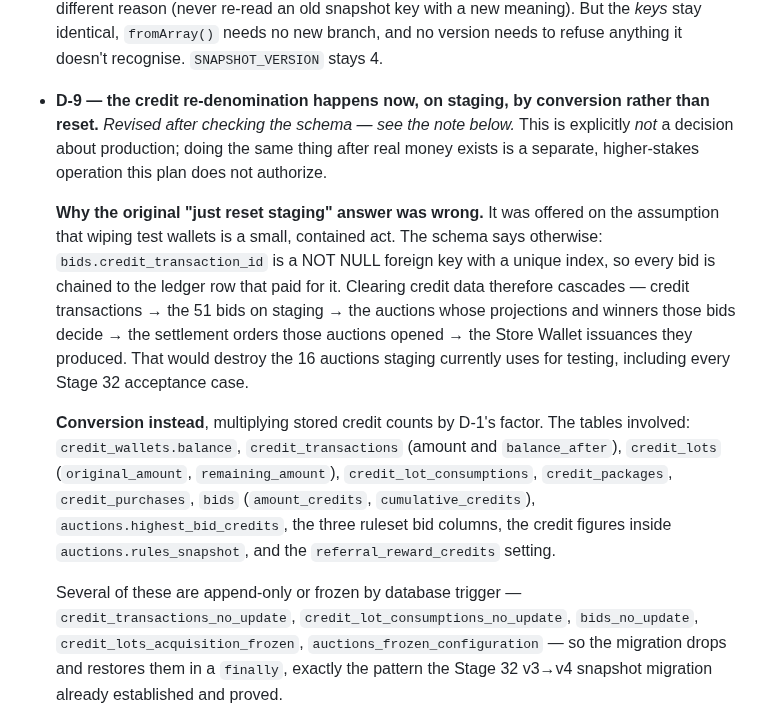
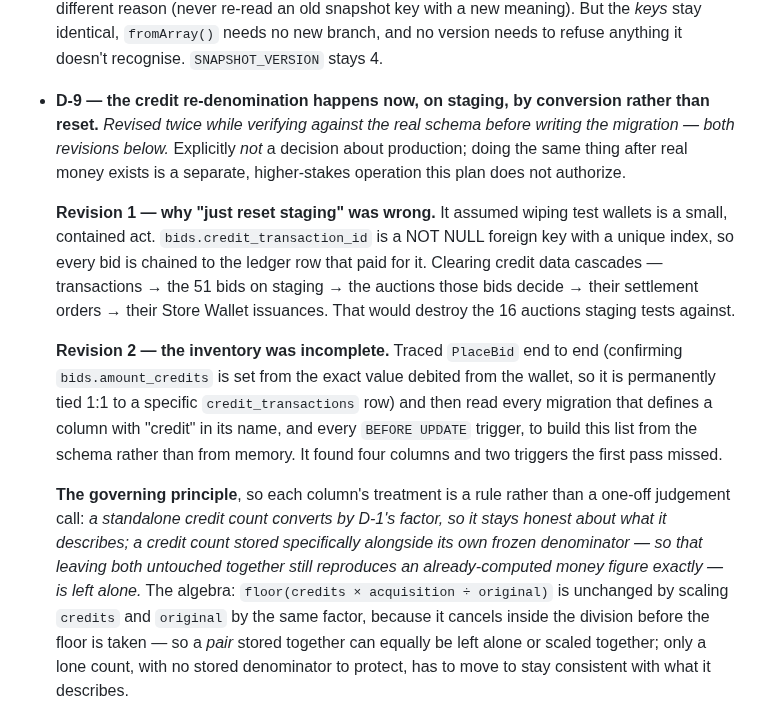
Before and after one commit to majcreatives/as-is-commerce, a Markdown page: docs/PLAN_POT_TARGET_BIDDING.md, the part around one of its changes. GitHub-like rendering.

```diff
--- a/docs/PLAN_POT_TARGET_BIDDING.md
+++ b/docs/PLAN_POT_TARGET_BIDDING.md
@@ -247,35 +247,37 @@ where relevant, what is still open underneath it.
   refuse anything it doesn't recognise. `SNAPSHOT_VERSION` stays 4.
 
 - **D-9 — the credit re-denomination happens now, on staging, by conversion
-  rather than reset.** *Revised after checking the schema — see the note
-  below.* This is explicitly *not* a decision about production; doing the
-  same thing after real money exists is a separate, higher-stakes operation
-  this plan does not authorize.
+  rather than reset.** *Revised twice while verifying against the real
+  schema before writing the migration — both revisions below.* Explicitly
+  *not* a decision about production; doing the same thing after real money
+  exists is a separate, higher-stakes operation this plan does not
+  authorize.
 
-  **Why the original "just reset staging" answer was wrong.** It was offered
-  on the assumption that wiping test wallets is a small, contained act. The
-  schema says otherwise: `bids.credit_transaction_id` is a NOT NULL foreign
-  key with a unique index, so every bid is chained to the ledger row that
-  paid for it. Clearing credit data therefore cascades — credit transactions
-  → the 51 bids on staging → the auctions whose projections and winners
-  those bids decide → the settlement orders those auctions opened → the
-  Store Wallet issuances they produced. That would destroy the 16 auctions
-  staging currently uses for testing, including every Stage 32 acceptance
-  case.
+  **Revision 1 — why "just reset staging" was wrong.** It assumed wiping
+  test wallets is a small, contained act. `bids.credit_transaction_id` is a
+  NOT NULL foreign key with a unique index, so every bid is chained to the
+  ledger row that paid for it. Clearing credit data cascades — transactions
+  → the 51 bids on staging → the auctions those bids decide → their
+  settlement orders → their Store Wallet issuances. That would destroy the
+  16 auctions staging tests against.
 
-  **Conversion instead**, multiplying stored credit counts by D-1's factor.
-  The tables involved: `credit_wallets.balance`, `credit_transactions`
-  (amount and `balance_after`), `credit_lots` (`original_amount`,
-  `remaining_amount`), `credit_lot_consumptions`, `credit_packages`,
-  `credit_purchases`, `bids` (`amount_credits`, `cumulative_credits`),
-  `auctions.highest_bid_credits`, the three ruleset bid columns, the credit
-  figures inside `auctions.rules_snapshot`, and the
-  `referral_reward_credits` setting.
+  **Revision 2 — the inventory was incomplete.** Traced `PlaceBid` end to
+  end (confirming `bids.amount_credits` is set from the exact value debited
+  from the wallet, so it is permanently tied 1:1 to a specific
+  `credit_transactions` row) and then read every migration that defines a
+  column with "credit" in its name, and every `BEFORE UPDATE` trigger, to
+  build this list from the schema rather than from memory. It found four
+  columns and two triggers the first pass missed.
 
-  Several of these are append-only or frozen by database trigger —
-  `credit_transactions_no_update`, `credit_lot_consumptions_no_update`,
-  `bids_no_update`, `credit_lots_acquisition_frozen`,
-  `auctions_frozen_configuration` — so the migration drops and restores them
-  in a `finally`, exactly the pattern the Stage 32 v3→v4 snapshot migration
-  already established and proved.
+  **The governing principle**, so each column's treatment is a rule rather
+  than a one-off judgement call: *a standalone credit count converts by
+  D-1's factor, so it stays honest about what it describes; a credit count
+  stored specifically alongside its own frozen denominator — so that leaving
+  both untouched together still reproduces an already-computed money figure
+  exactly — is left alone.* The algebra: `floor(credits × acquisition ÷
+  original)` is unchanged by scaling `credits` and `original` by the same
+  factor, because it cancels inside the division before the floor is taken
+  — so a *pair* stored together can equally be left alone or scaled
+  together; only a lone count, with no stored denominator to protect, has to
+  move to stay consistent with what it describes.
 
```
Also changed, not shown: other parts of docs/PLAN_POT_TARGET_BIDDING.md (+39 -4 lines).
